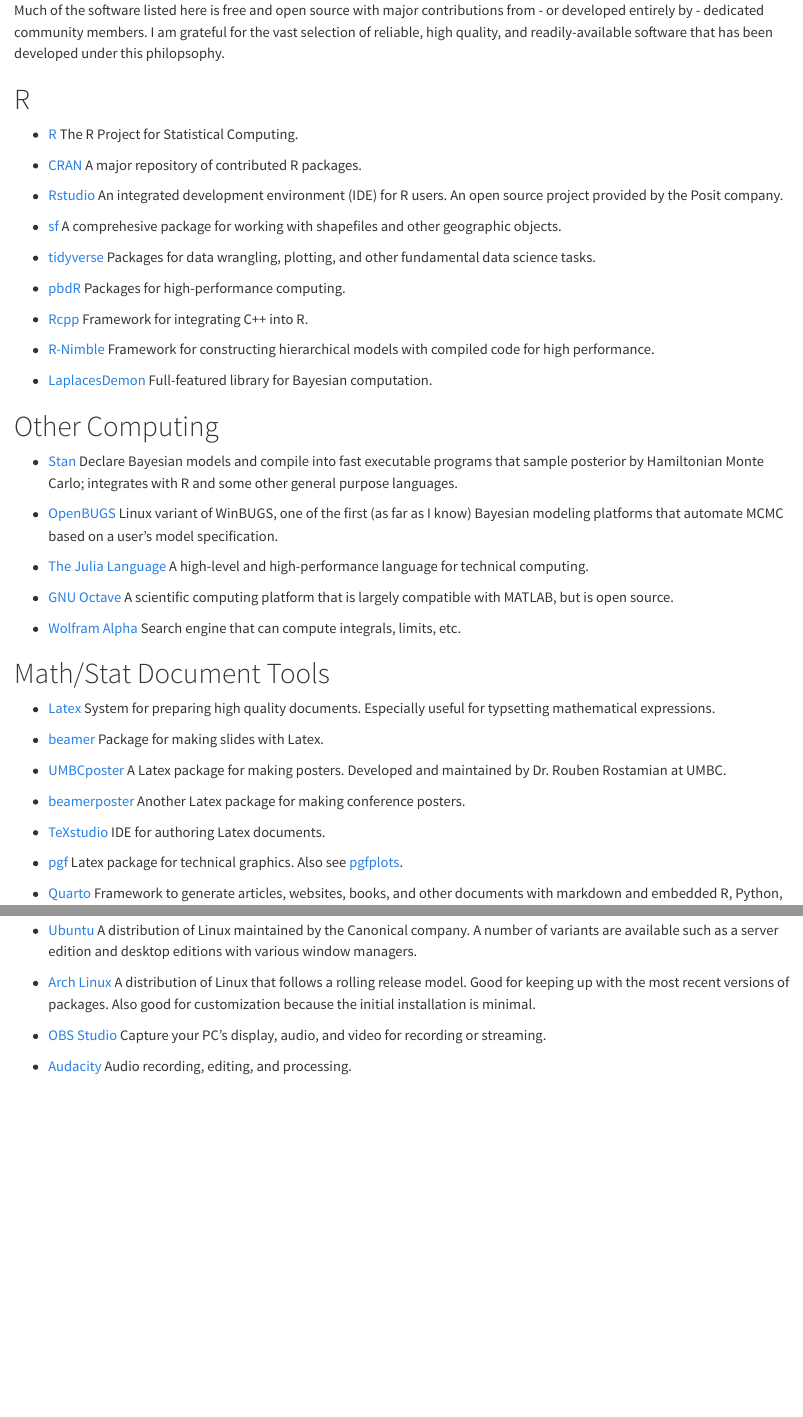
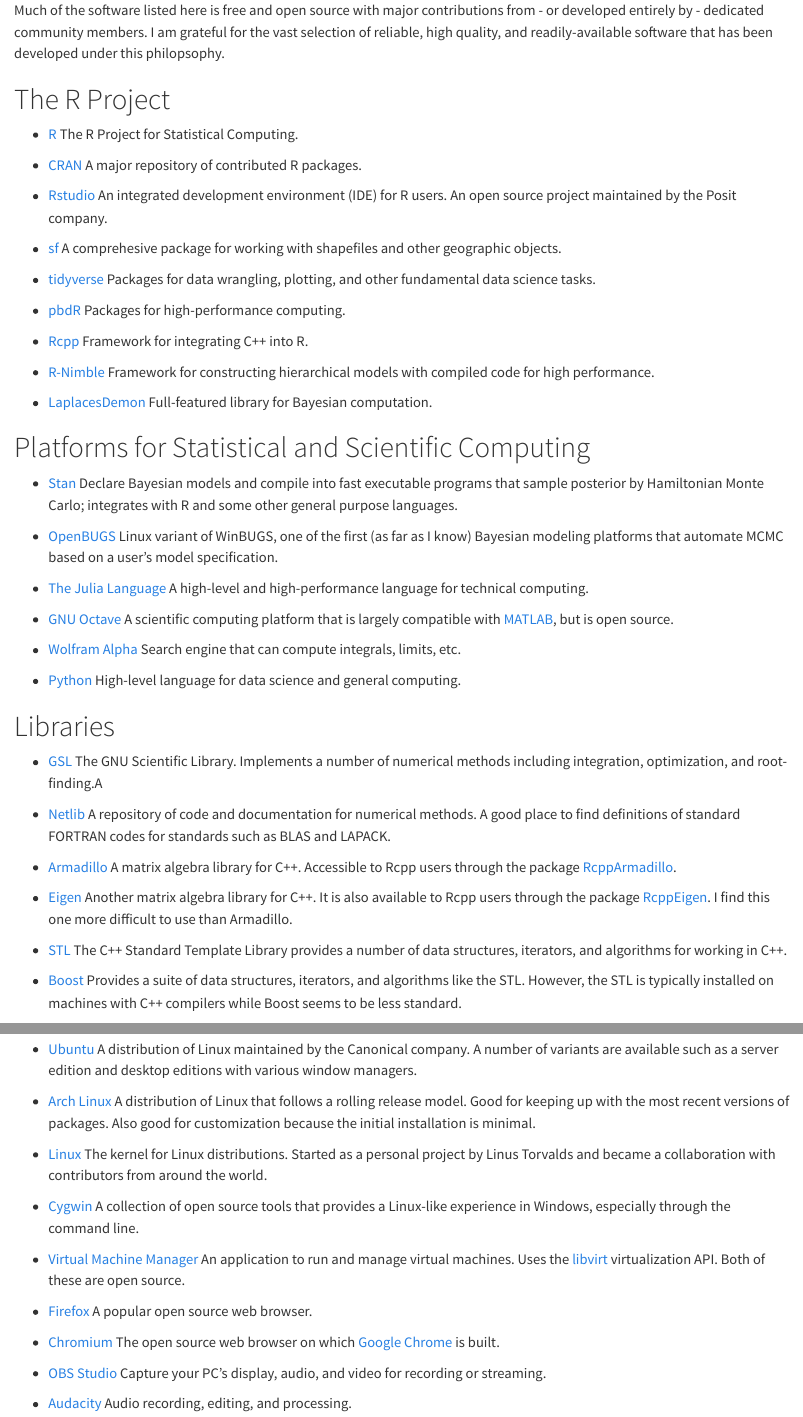
Before and after one commit to andrewraim/andrewraim.github.io, a Quarto document (links.qmd): the page in a window 1100 px wide, from its top, and a second part further down, joined at a grey line. Rendered offline with R 4.5, knitr and Pandoc in place of Quarto, with nearby package versions.

Commit message:
Update links

```diff
--- a/links.qmd
+++ b/links.qmd
@@ -3,15 +3,15 @@
 am grateful for the vast selection of reliable, high quality, and
 readily-available software that has been developed under this philopsophy.
 
-# R
+# The R Project
 
-- [R](http://www.r-project.org) The R Project for Statistical Computing.
+- [R](https://www.r-project.org) The R Project for Statistical Computing.
 
 - [CRAN](https://cran.r-project.org) A major repository of contributed R
   packages.
 
 - [Rstudio](https://posit.co) An integrated development environment (IDE) for
-  R users. An open source project provided by the Posit company.
+  R users. An open source project maintained by the Posit company.
 
 - [sf](https://cran.r-project.org/package=sf) A comprehesive package for
   working with shapefiles and other geographic objects.
@@ -21,17 +21,17 @@
 
 - [pbdR](https://pbdr.org) Packages for high-performance computing.
 
-- [Rcpp](http://www.rcpp.org) Framework for integrating C++ into R.
+- [Rcpp](https://www.rcpp.org) Framework for integrating C++ into R.
 
-- [R-Nimble](http://r-nimble.org) Framework for constructing hierarchical
+- [R-Nimble](https://r-nimble.org) Framework for constructing hierarchical
   models with compiled code for high performance.
 
 - [LaplacesDemon](https://github.com/LaplacesDemonR/LaplacesDemon)
   Full-featured library for Bayesian computation.
 
-# Other Computing
+# Platforms for Statistical and Scientific Computing
 
-- [Stan](http://mc-stan.org) Declare Bayesian models and compile into fast
+- [Stan](https://mc-stan.org) Declare Bayesian models and compile into fast
   executable programs that sample posterior by Hamiltonian Monte Carlo;
   integrates with R and some other general purpose languages.
 
@@ -39,13 +39,43 @@
   variant of WinBUGS, one of the first (as far as I know) Bayesian modeling
   platforms that automate MCMC based on a user's model specification.
 
-- [The Julia Language](http://julialang.org)
+- [The Julia Language](https://julialang.org)
   A high-level and high-performance language for technical computing.
 
 - [GNU Octave](https://octave.org) A scientific computing platform that is
-  largely compatible with MATLAB, but is open source.
+  largely compatible with
+  [MATLAB](https://www.mathworks.com/products/matlab.html), but is open source.
 
-- [Wolfram Alpha](http://www.wolframalpha.com) Search engine that can compute
+- [Wolfram Alpha](https://www.wolframalpha.com) Search engine that can compute
   integrals, limits, etc.
 
-# Math/Stat Document Tools
+- [Python](https://www.python.org) High-level language for data science and
+  general computing.
+
+# Libraries
+
+- [GSL](https://www.gnu.org/software/gsl) The GNU Scientific Library.
+  Implements a number of numerical methods including integration,
+  optimization, and root-finding.A
+
+- [Netlib](https://www.netlib.org) A repository of code and documentation for
+  numerical methods. A good place to find definitions of standard FORTRAN codes
+  for standards such as BLAS and LAPACK.
+
+- [Armadillo](https://arma.sourceforge.net) A matrix algebra library for C++.
+  Accessible to Rcpp users through the package
+  [RcppArmadillo](https://cran.r-project.org/package=RcppArmadillo).
+
+- [Eigen](https://eigen.tuxfamily.org) Another matrix algebra library for C++.
+  It is also available to Rcpp users through the package
+  [RcppEigen](https://cran.r-project.org/package=RcppEigen).
+  I find this one more difficult to use than Armadillo.
+
+- [STL](https://cplusplus.com/reference/) The C++ Standard Template Library
+  provides a number of data structures, iterators, and algorithms for working
+  in C++.
+
+- [Boost](https://www.boost.org) Provides a suite of data structures,
+  iterators, and algorithms like the STL. However, the STL is typically
+  installed on machines with C++ compilers while Boost seems to be less
+  standard.
@@ -55,7 +87,7 @@
 
 - [beamer](https://ctan.org/pkg/beamer) Package for making slides with Latex.
 
-- [UMBCposter](http://www.math.umbc.edu/~rouben/umbcposter) A Latex package
+- [UMBCposter](https://www.math.umbc.edu/~rouben/umbcposter) A Latex package
   for making posters. Developed and maintained by Dr. Rouben Rostamian at UMBC.
 
 - [beamerposter](https://ctan.org/pkg/beamerposter) Another Latex package for
@@ -106,6 +138,24 @@
   rolling release model. Good for keeping up with the most recent versions of
   packages. Also good for customization because the initial installation is
   minimal.
+
+- [Linux](https://www.linux.org) The kernel for Linux distributions. Started
+  as a personal project by Linus Torvalds and became a collaboration with
+  contributors from around the world.
+
+- [Cygwin](https://www.cygwin.com) A collection of open source tools that
+  provides a Linux-like experience in Windows, especially through the command
+  line.
+
+- [Virtual Machine Manager](https://virt-manager.org) An application to run and
+  manage virtual machines. Uses the [libvirt](https://libvirt.org/)
+  virtualization API. Both of these are open source.
+
+- [Firefox](https://www.mozilla.org/en-US/firefox) A popular open source web
+  browser.
+
+- [Chromium](https://www.chromium.org) The open source web browser on which
+  [Google Chrome](https://www.google.com/chrome/) is built.
 
 - [OBS Studio](https://obsproject.com) Capture your PC's display, audio, and
   video for recording or streaming.
```
Also changed, not shown: links.qmd (72 more changed lines).
